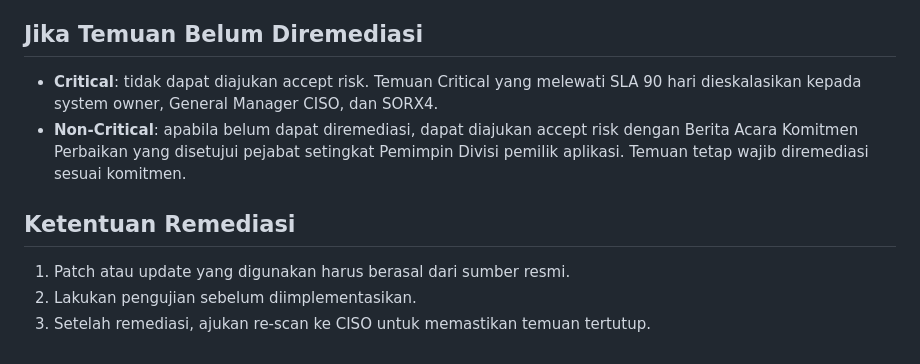
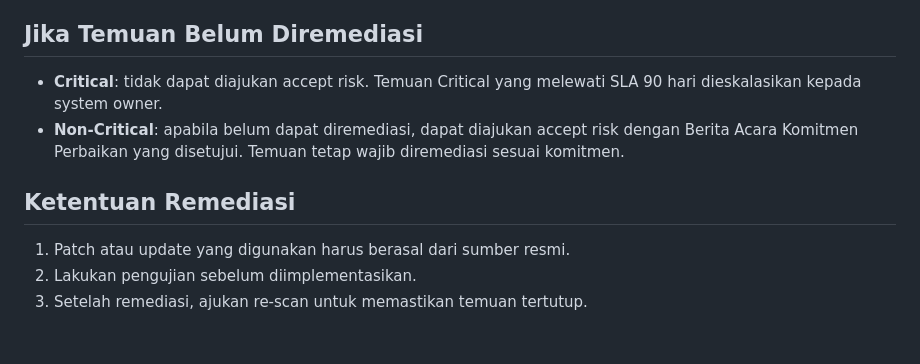
Before and after one commit to othmanlutfii/mcp_trial, a Markdown page: knowledge/remediation_sla.md, the part around the change. GitHub-like rendering.

Commit message:
perbaikan ketentuan Jika Temuan Belum Diremediasi

```diff
--- a/knowledge/remediation_sla.md
+++ b/knowledge/remediation_sla.md
@@ -31,15 +31,14 @@ Sampaikan rekomendasi berikut kepada requestor apabila terdapat temuan VA:
 
 ## Jika Temuan Belum Diremediasi
 
-- **Critical**: tidak dapat diajukan accept risk. Temuan Critical yang melewati SLA 90 hari dieskalasikan kepada system owner, General Manager CISO, dan SORX4.
-- **Non-Critical**: apabila belum dapat diremediasi, dapat diajukan accept risk dengan Berita Acara Komitmen Perbaikan yang disetujui pejabat setingkat Pemimpin Divisi pemilik aplikasi. Temuan tetap wajib diremediasi sesuai komitmen.
+- **Critical**: tidak dapat diajukan accept risk. Temuan Critical yang melewati SLA 90 hari dieskalasikan kepada system owner.
+- **Non-Critical**: apabila belum dapat diremediasi, dapat diajukan accept risk dengan Berita Acara Komitmen Perbaikan yang disetujui. Temuan tetap wajib diremediasi sesuai komitmen.
 
 ## Ketentuan Remediasi
 
 1. Patch atau update yang digunakan harus berasal dari sumber resmi.
 2. Lakukan pengujian sebelum diimplementasikan.
-3. Setelah remediasi, ajukan re-scan ke CISO untuk memastikan temuan
-   tertutup.
+3. Setelah remediasi, ajukan re-scan untuk memastikan temuan tertutup.
 
 
 <!-- # SLA Remediasi Vulnerability
```
